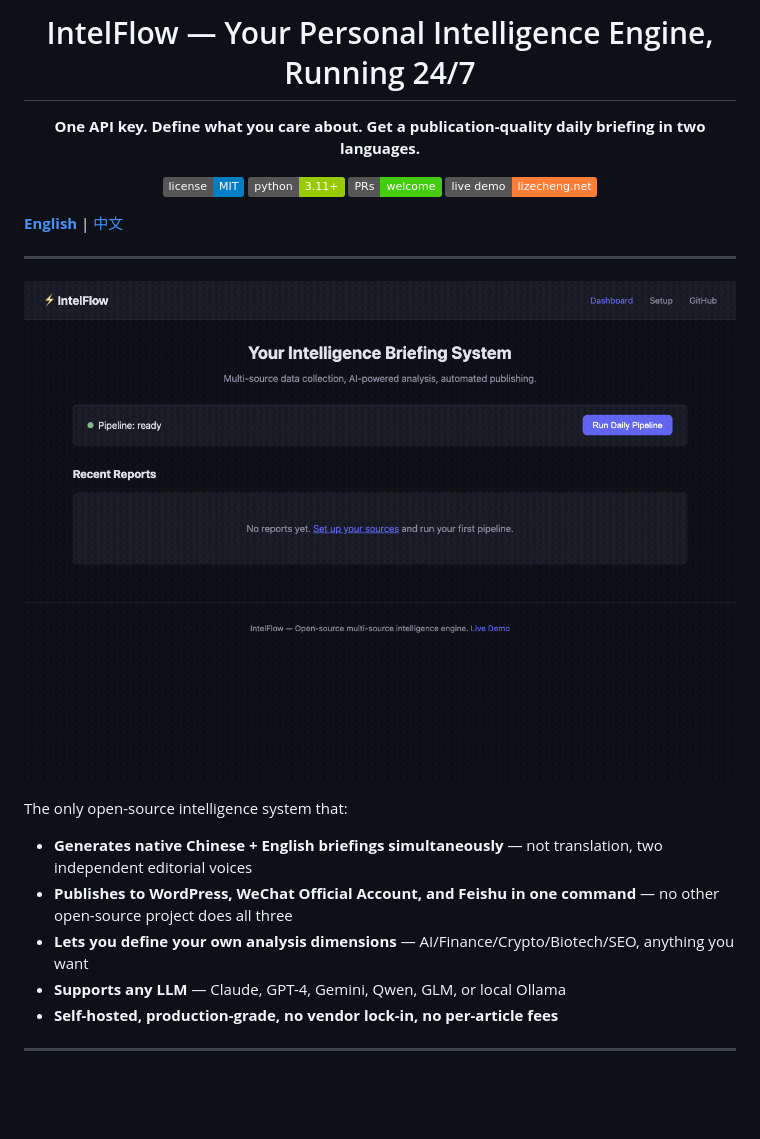
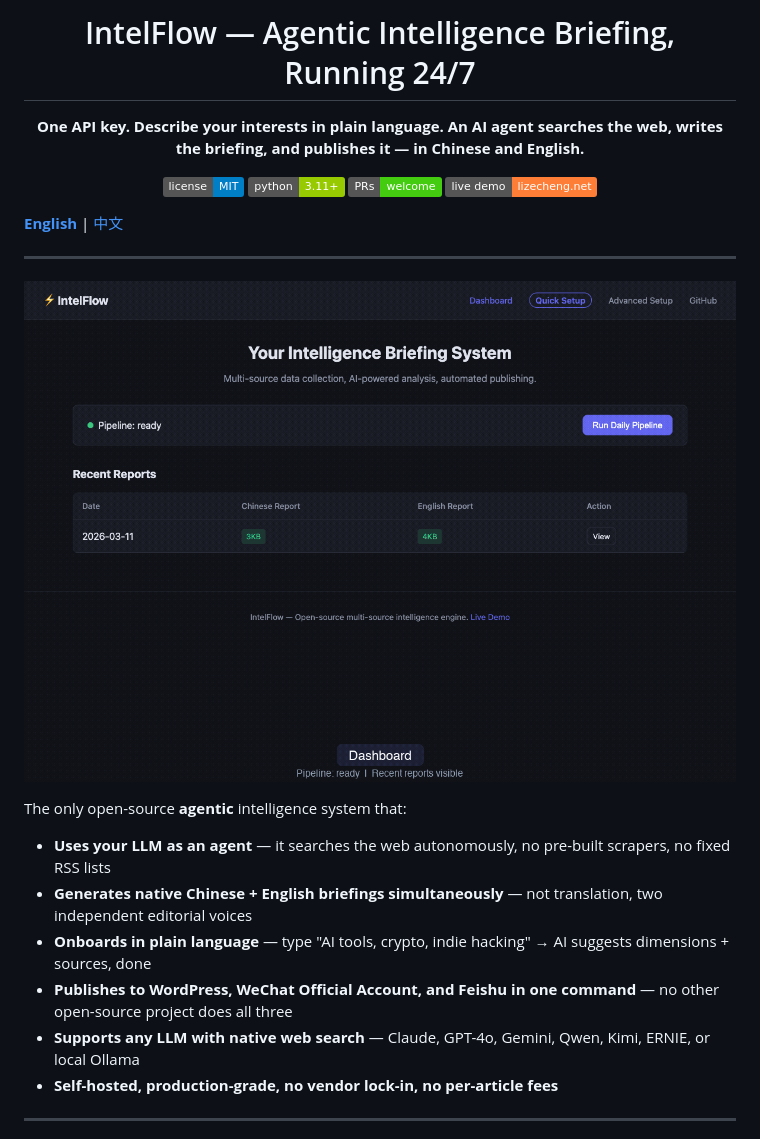
Before and after one commit to lizecheng2021-maker/IntelFlow, a Markdown page: README.md, the part around the change. GitHub-like rendering; pictures changed too: assets/demo/demo.gif; badges without logos; blank space fills up the shorter version.

```diff
--- a/README.md
+++ b/README.md
@@ -1,6 +1,6 @@
 <p align="center">
-  <h1 align="center">IntelFlow — Your Personal Intelligence Engine, Running 24/7</h1>
-  <p align="center"><strong>One API key. Define what you care about. Get a publication-quality daily briefing in two languages.</strong></p>
+  <h1 align="center">IntelFlow — Agentic Intelligence Briefing, Running 24/7</h1>
+  <p align="center"><strong>One API key. Describe your interests in plain language. An AI agent searches the web, writes the briefing, and publishes it — in Chinese and English.</strong></p>
 </p>
 
 <p align="center">
@@ -16,12 +16,13 @@
 
 ![IntelFlow Demo](assets/demo/demo.gif)
 
-The only open-source intelligence system that:
+The only open-source **agentic** intelligence system that:
 
+- **Uses your LLM as an agent** — it searches the web autonomously, no pre-built scrapers, no fixed RSS lists
 - **Generates native Chinese + English briefings simultaneously** — not translation, two independent editorial voices
+- **Onboards in plain language** — type "AI tools, crypto, indie hacking" → AI suggests dimensions + sources, done
 - **Publishes to WordPress, WeChat Official Account, and Feishu in one command** — no other open-source project does all three
-- **Lets you define your own analysis dimensions** — AI/Finance/Crypto/Biotech/SEO, anything you want
-- **Supports any LLM** — Claude, GPT-4, Gemini, Qwen, GLM, or local Ollama
+- **Supports any LLM with native web search** — Claude, GPT-4o, Gemini, Qwen, Kimi, ERNIE, or local Ollama
 - **Self-hosted, production-grade, no vendor lock-in, no per-article fees**
 
 ---
```
Also changed, not shown: README_CN.md (+2 -2 lines), assets/demo/s1_dashboard.png (added), assets/demo/s2_onboard_empty.png (added), assets/demo/s3_onboard_typed.png (added), assets/demo/s4_onboard_response.png (added), assets/demo/s5_report_zh.png (added), 2 other files.
